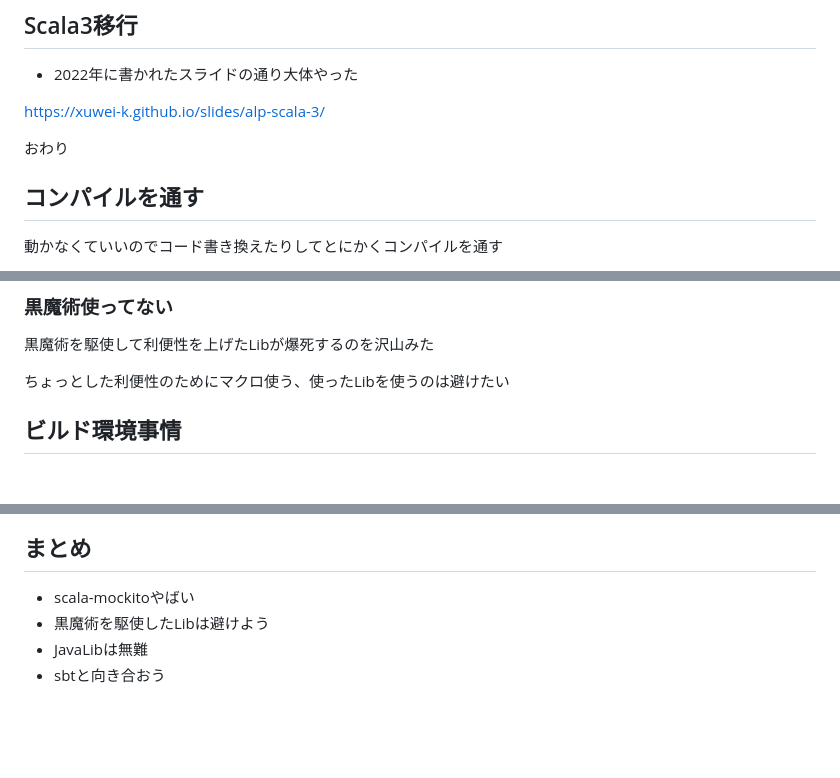
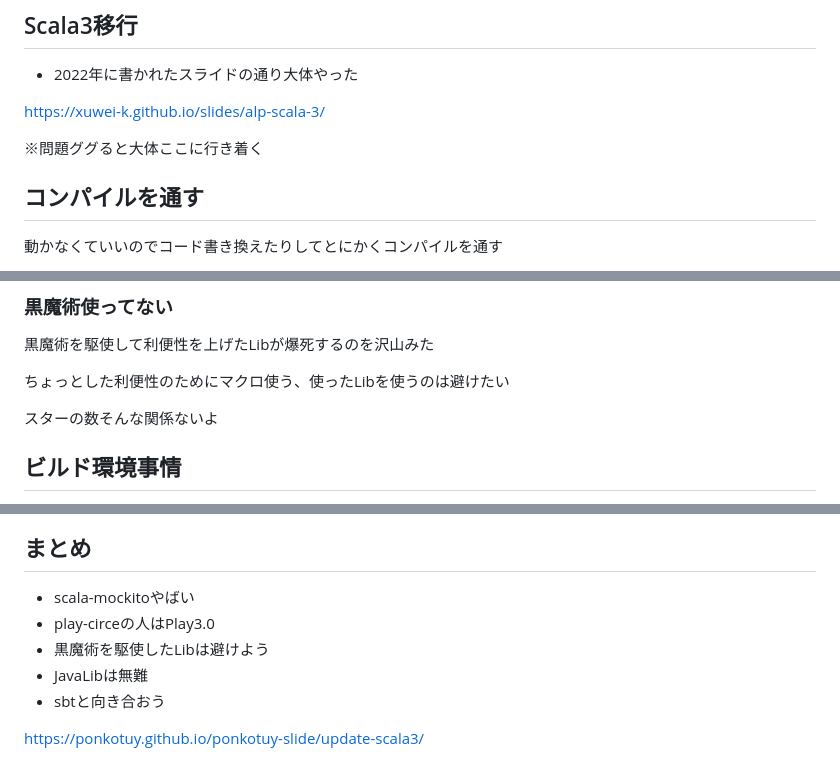
Before and after one commit to ponkotuy/ponkotuy-slide, a Markdown page: update-scala3/main.md, 3 parts joined by grey strips. Drawn GitHub-style; blank space fills up the shorter version.

```diff
--- a/update-scala3/main.md
+++ b/update-scala3/main.md
@@ -32,8 +30,7 @@
 
 https://xuwei-k.github.io/slides/alp-scala-3/
 
-
-おわり
+※問題ググると大体ここに行き着く
 
 
 ## コンパイルを通す
@@ -178,6 +229,8 @@ Files changed(19) +33 -172
 
 ちょっとした利便性のためにマクロ使う、使ったLibを使うのは避けたい
 
+スターの数そんな関係ないよ
+
 
 ## ビルド環境事情
 - Scalaではsbtがデファクト
@@ -191,6 +244,9 @@ Files changed(19) +33 -172
 
 ## まとめ
 - scala-mockitoやばい
+- play-circeの人はPlay3.0
 - 黒魔術を駆使したLibは避けよう
 - JavaLibは無難
 - sbtと向き合おう
+
+https://ponkotuy.github.io/ponkotuy-slide/update-scala3/
```
Also changed, not shown: other parts of update-scala3/main.md (+62 -10 lines).
